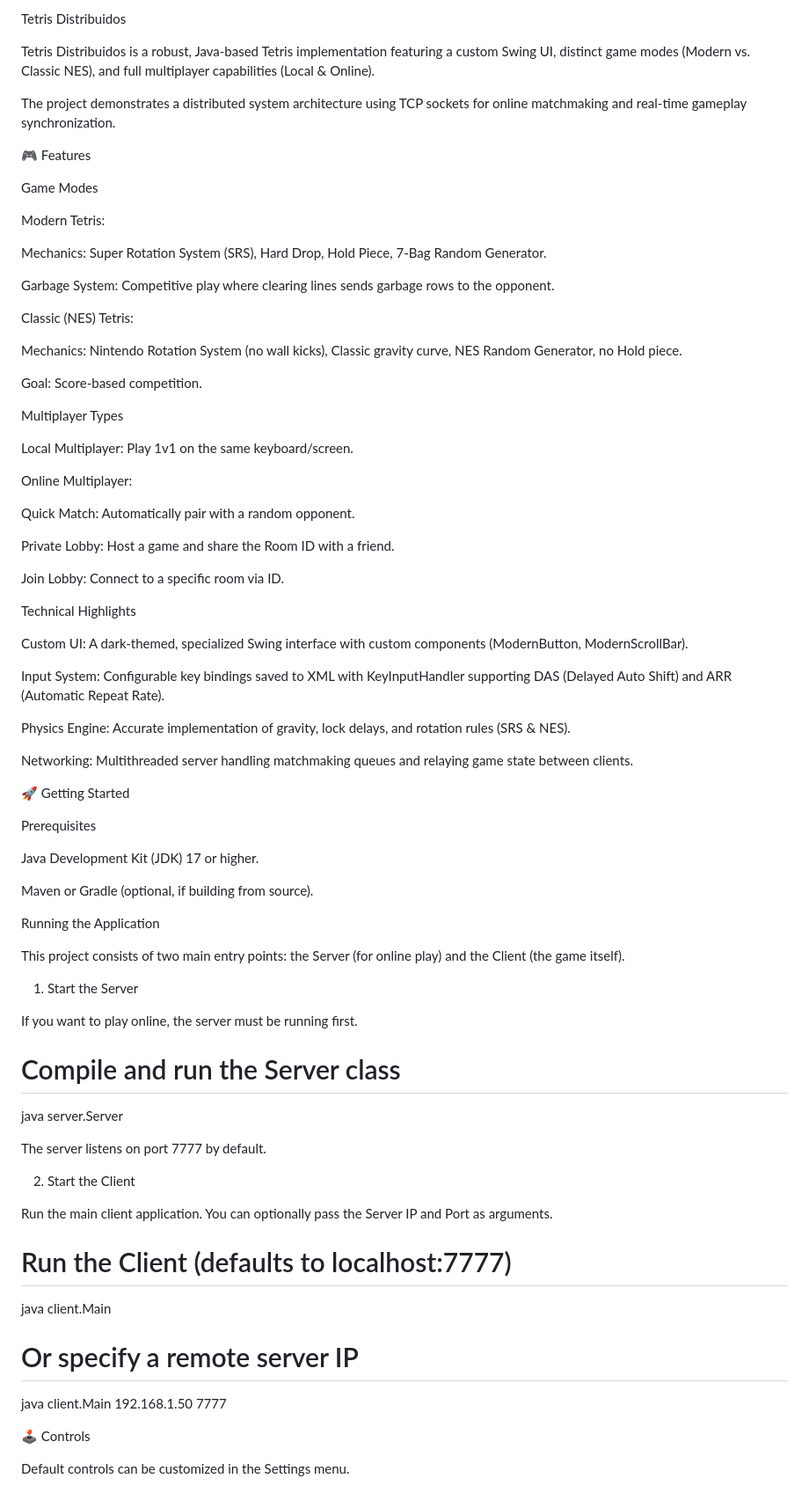
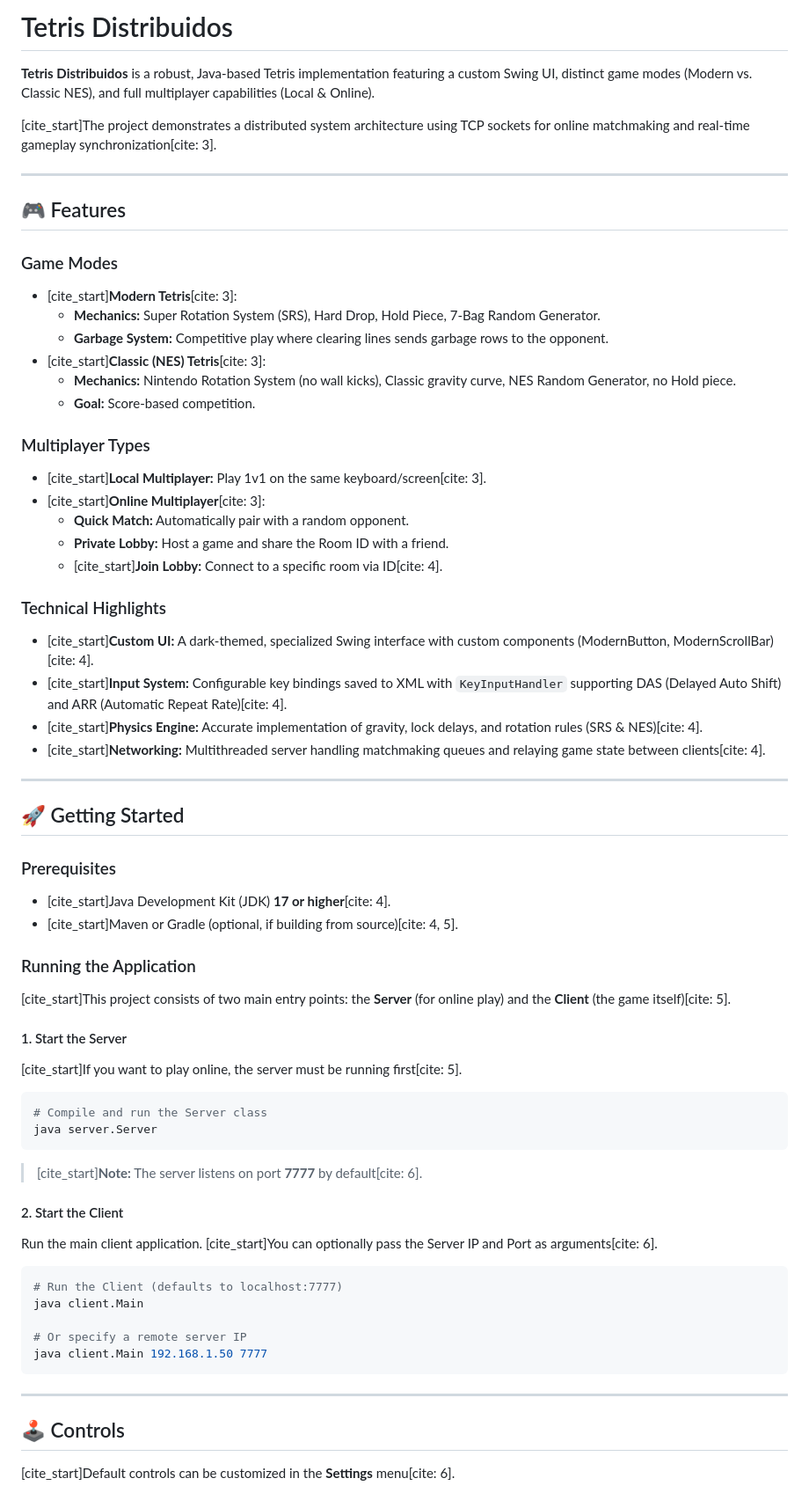
Before and after one commit to AdriBagui/TetrisDistribuidos, a Markdown page: README.md, the part around one of its changes. Shown at 88% size. GitHub-like rendering.

Commit message:
Refactor README.md for better clarity and structure
Updated formatting and structure of README.md to improve readability and organization.

````diff
--- a/README.md
+++ b/README.md
@@ -1,81 +1,76 @@
-Tetris Distribuidos
+# Tetris Distribuidos
 
-Tetris Distribuidos is a robust, Java-based Tetris implementation featuring a custom Swing UI, distinct game modes (Modern vs. Classic NES), and full multiplayer capabilities (Local & Online).
+**Tetris Distribuidos** is a robust, Java-based Tetris implementation featuring a custom Swing UI, distinct game modes (Modern vs. Classic NES), and full multiplayer capabilities (Local & Online).
 
-The project demonstrates a distributed system architecture using TCP sockets for online matchmaking and real-time gameplay synchronization.
+[cite_start]The project demonstrates a distributed system architecture using TCP sockets for online matchmaking and real-time gameplay synchronization[cite: 3].
 
-🎮 Features
+-----
 
-Game Modes
+## 🎮 Features
 
-Modern Tetris:
+### Game Modes
 
-Mechanics: Super Rotation System (SRS), Hard Drop, Hold Piece, 7-Bag Random Generator.
+  * [cite_start]**Modern Tetris**[cite: 3]:
+      * **Mechanics:** Super Rotation System (SRS), Hard Drop, Hold Piece, 7-Bag Random Generator.
+      * **Garbage System:** Competitive play where clearing lines sends garbage rows to the opponent.
+  * [cite_start]**Classic (NES) Tetris**[cite: 3]:
+      * **Mechanics:** Nintendo Rotation System (no wall kicks), Classic gravity curve, NES Random Generator, no Hold piece.
+      * **Goal:** Score-based competition.
 
-Garbage System: Competitive play where clearing lines sends garbage rows to the opponent.
+### Multiplayer Types
 
-Classic (NES) Tetris:
+  * [cite_start]**Local Multiplayer:** Play 1v1 on the same keyboard/screen[cite: 3].
+  * [cite_start]**Online Multiplayer**[cite: 3]:
+      * **Quick Match:** Automatically pair with a random opponent.
+      * **Private Lobby:** Host a game and share the Room ID with a friend.
+      * [cite_start]**Join Lobby:** Connect to a specific room via ID[cite: 4].
 
-Mechanics: Nintendo Rotation System (no wall kicks), Classic gravity curve, NES Random Generator, no Hold piece.
+### Technical Highlights
 
-Goal: Score-based competition.
+  * [cite_start]**Custom UI:** A dark-themed, specialized Swing interface with custom components (ModernButton, ModernScrollBar)[cite: 4].
+  * [cite_start]**Input System:** Configurable key bindings saved to XML with `KeyInputHandler` supporting DAS (Delayed Auto Shift) and ARR (Automatic Repeat Rate)[cite: 4].
+  * [cite_start]**Physics Engine:** Accurate implementation of gravity, lock delays, and rotation rules (SRS & NES)[cite: 4].
+  * [cite_start]**Networking:** Multithreaded server handling matchmaking queues and relaying game state between clients[cite: 4].
 
-Multiplayer Types
+-----
 
-Local Multiplayer: Play 1v1 on the same keyboard/screen.
+## 🚀 Getting Started
 
-Online Multiplayer:
+### Prerequisites
 
-Quick Match: Automatically pair with a random opponent.
+  * [cite_start]Java Development Kit (JDK) **17 or higher**[cite: 4].
+  * [cite_start]Maven or Gradle (optional, if building from source)[cite: 4, 5].
 
-Private Lobby: Host a game and share the Room ID with a friend.
+### Running the Application
 
-Join Lobby: Connect to a specific room via ID.
+[cite_start]This project consists of two main entry points: the **Server** (for online play) and the **Client** (the game itself)[cite: 5].
 
-Technical Highlights
+#### 1\. Start the Server
 
-Custom UI: A dark-themed, specialized Swing interface with custom components (ModernButton, ModernScrollBar).
+[cite_start]If you want to play online, the server must be running first[cite: 5].
 
-Input System: Configurable key bindings saved to XML with KeyInputHandler supporting DAS (Delayed Auto Shift) and ARR (Automatic Repeat Rate).
-
-Physics Engine: Accurate implementation of gravity, lock delays, and rotation rules (SRS & NES).
-
-Networking: Multithreaded server handling matchmaking queues and relaying game state between clients.
-
-🚀 Getting Started
-
-Prerequisites
-
-Java Development Kit (JDK) 17 or higher.
-
-Maven or Gradle (optional, if building from source).
-
-Running the Application
-
-This project consists of two main entry points: the Server (for online play) and the Client (the game itself).
-
-1. Start the Server
-
-If you want to play online, the server must be running first.
-
+```bash
 # Compile and run the Server class
 java server.Server
+```
 
+> [cite_start]**Note:** The server listens on port **7777** by default[cite: 6].
 
-The server listens on port 7777 by default.
+#### 2\. Start the Client
 
-2. Start the Client
+Run the main client application. [cite_start]You can optionally pass the Server IP and Port as arguments[cite: 6].
 
-Run the main client application. You can optionally pass the Server IP and Port as arguments.
-
+```bash
 # Run the Client (defaults to localhost:7777)
 java client.Main
 
 # Or specify a remote server IP
 java client.Main 192.168.1.50 7777
+```
 
+-----
 
-🕹️ Controls
+## 🕹️ Controls
 
-Default controls can be customized in the Settings menu.
+[cite_start]Default controls can be customized in the **Settings** menu[cite: 6].
 
````
Also changed, not shown: other parts of README.md (+32 -101 lines).
